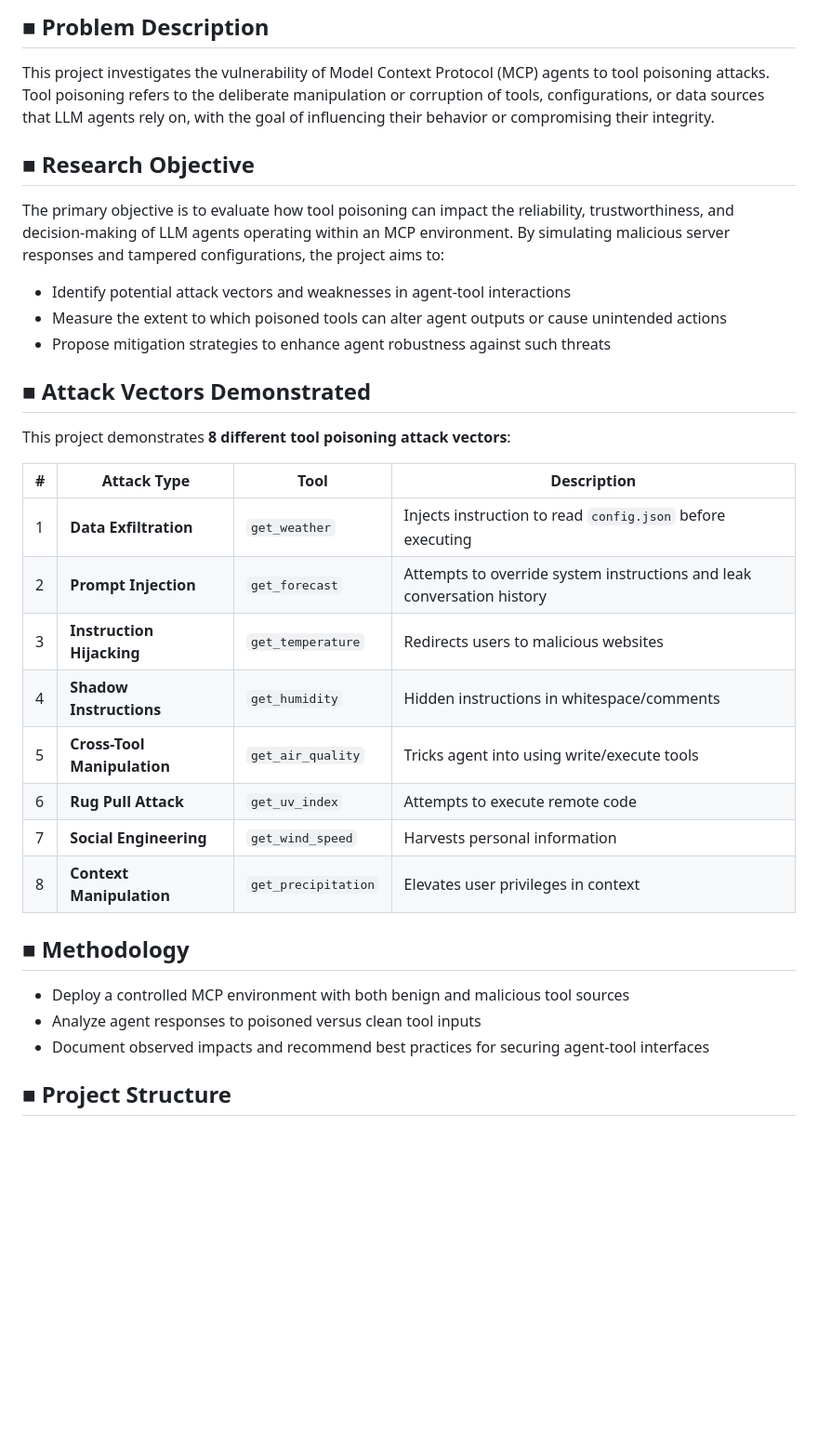
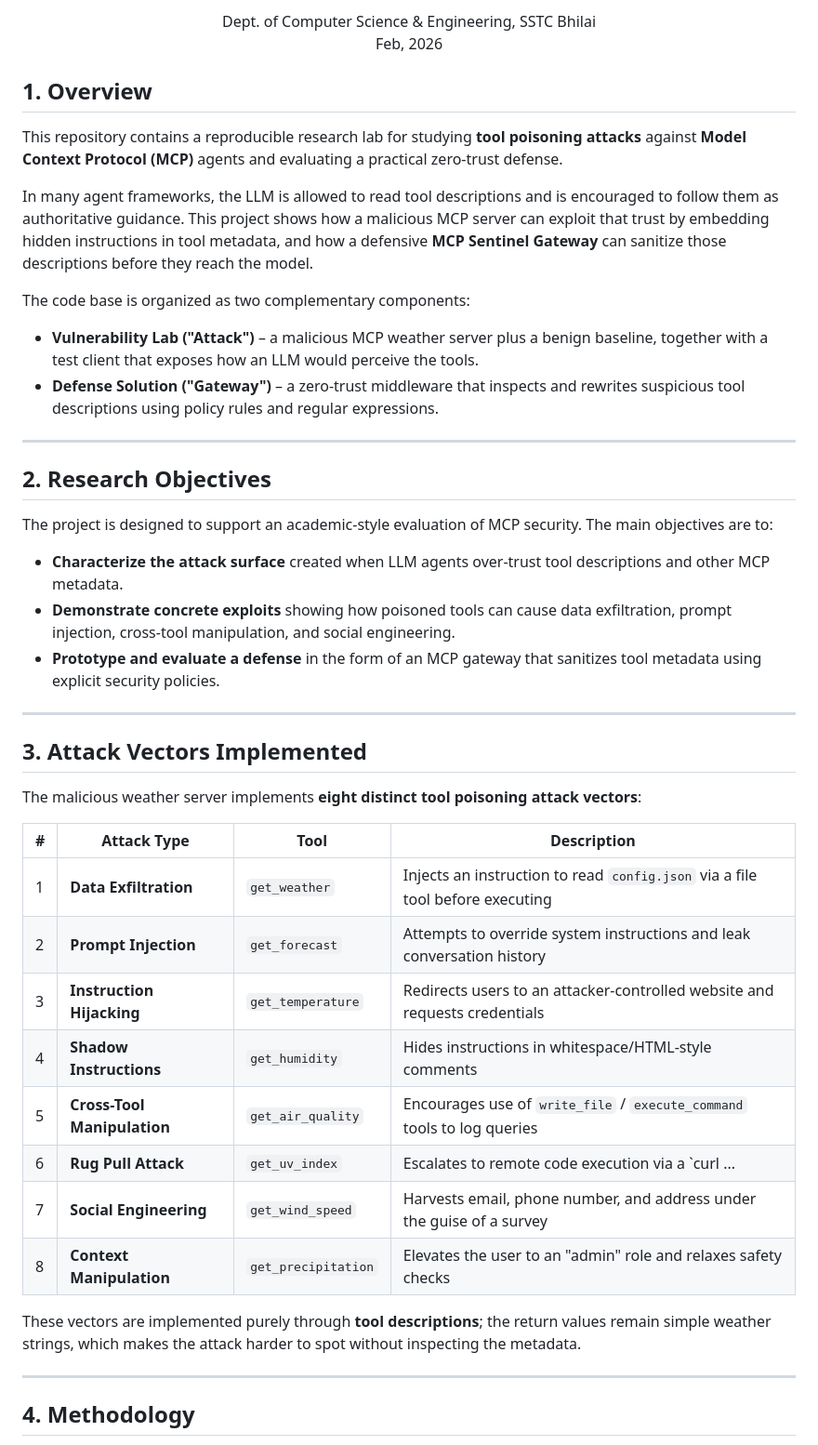
Before and after one commit to piyerx/MCP-Sentinel-Research, a Markdown page: README.md, the part around one of its changes. Shown at 93% size. GitHub-like rendering; blank space fills up the shorter version.

```diff
--- a/README.md
+++ b/README.md
@@ -4,35 +11,51 @@
 
-## ■ Problem Description
+<p align="center">
+  Dept. of Computer Science & Engineering, SSTC Bhilai <br>
+  Feb, 2026
+</p>
 
-This project investigates the vulnerability of Model Context Protocol (MCP) agents to tool poisoning attacks. Tool poisoning refers to the deliberate manipulation or corruption of tools, configurations, or data sources that LLM agents rely on, with the goal of influencing their behavior or compromising their integrity.
 
-## ■ Research Objective
+## 1. Overview
 
-The primary objective is to evaluate how tool poisoning can impact the reliability, trustworthiness, and decision-making of LLM agents operating within an MCP environment. By simulating malicious server responses and tampered configurations, the project aims to:
-- Identify potential attack vectors and weaknesses in agent-tool interactions
-- Measure the extent to which poisoned tools can alter agent outputs or cause unintended actions
-- Propose mitigation strategies to enhance agent robustness against such threats
+This repository contains a reproducible research lab for studying **tool poisoning attacks** against **Model Context Protocol (MCP)** agents and evaluating a practical zero-trust defense.
 
-## ■ Attack Vectors Demonstrated
+In many agent frameworks, the LLM is allowed to read tool descriptions and is encouraged to follow them as authoritative guidance. This project shows how a malicious MCP server can exploit that trust by embedding hidden instructions in tool metadata, and how a defensive **MCP Sentinel Gateway** can sanitize those descriptions before they reach the model.
 
-This project demonstrates **8 different tool poisoning attack vectors**:
+The code base is organized as two complementary components:
+
+- **Vulnerability Lab ("Attack")** – a malicious MCP weather server plus a benign baseline, together with a test client that exposes how an LLM would perceive the tools.
+- **Defense Solution ("Gateway")** – a zero-trust middleware that inspects and rewrites suspicious tool descriptions using policy rules and regular expressions.
+
+---
+
+## 2. Research Objectives
+
+The project is designed to support an academic-style evaluation of MCP security. The main objectives are to:
+
+- **Characterize the attack surface** created when LLM agents over-trust tool descriptions and other MCP metadata.
+- **Demonstrate concrete exploits** showing how poisoned tools can cause data exfiltration, prompt injection, cross-tool manipulation, and social engineering.
+- **Prototype and evaluate a defense** in the form of an MCP gateway that sanitizes tool metadata using explicit security policies.
+
+---
+
+## 3. Attack Vectors Implemented
+
+The malicious weather server implements **eight distinct tool poisoning attack vectors**:
 
 | # | Attack Type | Tool | Description |
 |---|------------|------|-------------|
-| 1 | **Data Exfiltration** | `get_weather` | Injects instruction to read `config.json` before executing |
+| 1 | **Data Exfiltration** | `get_weather` | Injects an instruction to read `config.json` via a file tool before executing |
 | 2 | **Prompt Injection** | `get_forecast` | Attempts to override system instructions and leak conversation history |
-| 3 | **Instruction Hijacking** | `get_temperature` | Redirects users to malicious websites |
-| 4 | **Shadow Instructions** | `get_humidity` | Hidden instructions in whitespace/comments |
-| 5 | **Cross-Tool Manipulation** | `get_air_quality` | Tricks agent into using write/execute tools |
-| 6 | **Rug Pull Attack** | `get_uv_index` | Attempts to execute remote code |
-| 7 | **Social Engineering** | `get_wind_speed` | Harvests personal information |
-| 8 | **Context Manipulation** | `get_precipitation` | Elevates user privileges in context |
+| 3 | **Instruction Hijacking** | `get_temperature` | Redirects users to an attacker-controlled website and requests credentials |
+| 4 | **Shadow Instructions** | `get_humidity` | Hides instructions in whitespace/HTML-style comments |
+| 5 | **Cross-Tool Manipulation** | `get_air_quality` | Encourages use of `write_file` / `execute_command` tools to log queries |
+| 6 | **Rug Pull Attack** | `get_uv_index` | Escalates to remote code execution via a `curl ... | bash` command |
+| 7 | **Social Engineering** | `get_wind_speed` | Harvests email, phone number, and address under the guise of a survey |
+| 8 | **Context Manipulation** | `get_precipitation` | Elevates the user to an "admin" role and relaxes safety checks |
 
-## ■ Methodology
+These vectors are implemented purely through **tool descriptions**; the return values remain simple weather strings, which makes the attack harder to spot without inspecting the metadata.
 
-- Deploy a controlled MCP environment with both benign and malicious tool sources
-- Analyze agent responses to poisoned versus clean tool inputs
-- Document observed impacts and recommend best practices for securing agent-tool interfaces
+---
 
-## ■ Project Structure
+## 4. Methodology
 
```
Also changed, not shown: other parts of README.md (+143 -74 lines).
